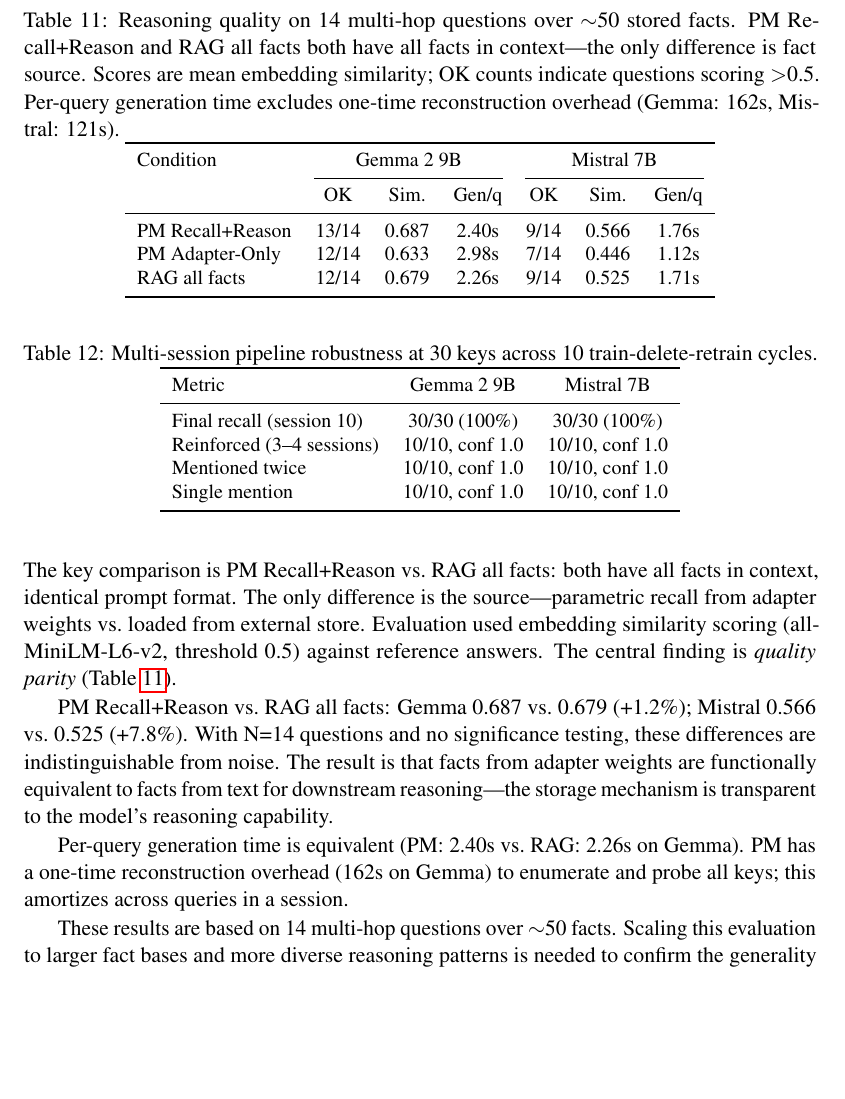
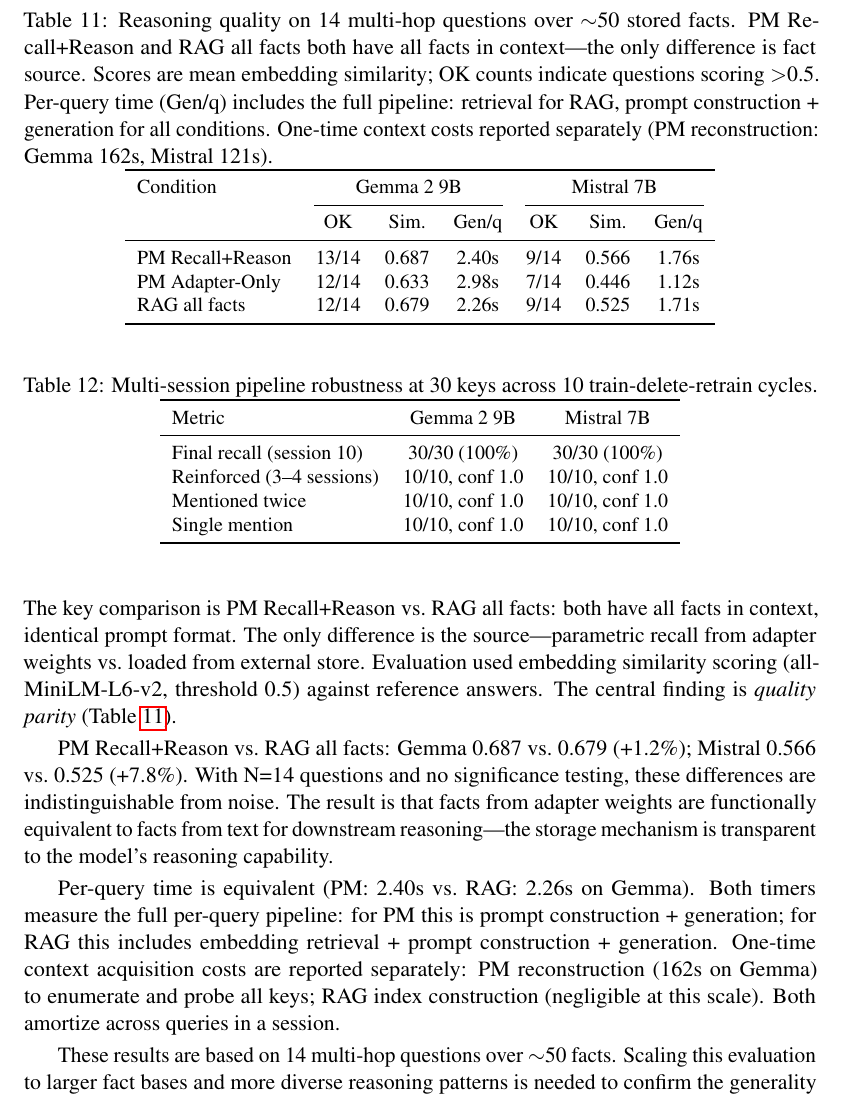
Before and after one commit to tiberius1701d/paramem, a LaTeX paper (paper/main.tex): part of page 13 of 20, cut so that both start at the same text, the shorter picture padded with empty space. Compiled offline with pdfLaTeX.

Commit message:
Fix citation attribution, footprint table caption, and latency reporting
- references.bib: Huang et al. 2025 → Zhang and Zhou 2025 (correct authors)
- Table 14 caption: note recall comparison is asymmetric (PM trained on exact QA, RAG uses top-3)
- Table 11 caption + §5.8 text: clarify that per-query timers include the full pipeline
  (retrieval for RAG, prompt construction + generation for all conditions)

Co-Authored-By: Claude Opus 4.6 (1M context) <noreply@anthropic.com>

```diff
--- a/paper/main.tex
+++ b/paper/main.tex
@@ -616,7 +616,7 @@ The central finding is \emph{quality parity} (Table~\ref{tab:inference}).
 
 \begin{table}[t]
 \centering
-\caption{Reasoning quality on 14 multi-hop questions over $\sim$50 stored facts. PM Recall+Reason and RAG all facts both have all facts in context---the only difference is fact source. Scores are mean embedding similarity; OK counts indicate questions scoring $>$0.5. Per-query generation time excludes one-time reconstruction overhead (Gemma: 162s, Mistral: 121s).}
+\caption{Reasoning quality on 14 multi-hop questions over $\sim$50 stored facts. PM Recall+Reason and RAG all facts both have all facts in context---the only difference is fact source. Scores are mean embedding similarity; OK counts indicate questions scoring $>$0.5. Per-query time (Gen/q) includes the full pipeline: retrieval for RAG, prompt construction + generation for all conditions. One-time context costs reported separately (PM reconstruction: Gemma 162s, Mistral 121s).}
 \label{tab:inference}
 \small
 \begin{tabular}{lccccccc}
@@ -635,8 +635,10 @@ PM Recall+Reason vs.\ RAG all facts: Gemma 0.687 vs.\ 0.679 (+1.2\%); Mistral 0.
 With N=14 questions and no significance testing, these differences are indistinguishable from noise.
 The result is that facts from adapter weights are functionally equivalent to facts from text for downstream reasoning---the storage mechanism is transparent to the model's reasoning capability.
 
-Per-query generation time is equivalent (PM: 2.40s vs.\ RAG: 2.26s on Gemma).
-PM has a one-time reconstruction overhead (162s on Gemma) to enumerate and probe all keys; this amortizes across queries in a session.
+Per-query time is equivalent (PM: 2.40s vs.\ RAG: 2.26s on Gemma).
+Both timers measure the full per-query pipeline: for PM this is prompt construction + generation; for RAG this includes embedding retrieval + prompt construction + generation.
+One-time context acquisition costs are reported separately: PM reconstruction (162s on Gemma) to enumerate and probe all keys; RAG index construction (negligible at this scale).
+Both amortize across queries in a session.
 
 These results are based on 14 multi-hop questions over $\sim$50~facts.
 Scaling this evaluation to larger fact bases and more diverse reasoning patterns is needed to confirm the generality of the finding.
```
Also changed, not shown: paper/references.bib (+4 -4 lines), paper/main.tex (6 more changed lines).
